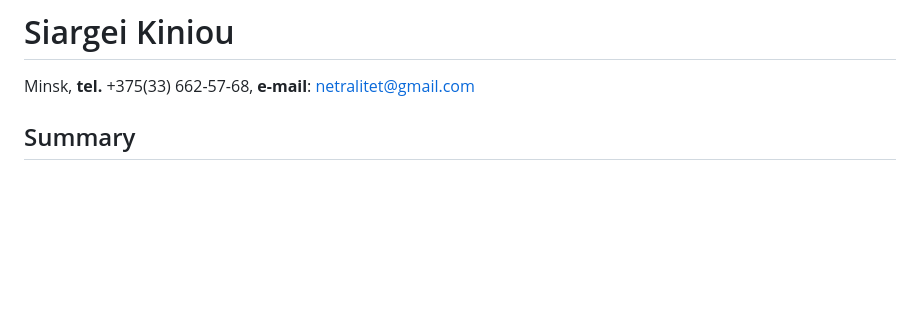
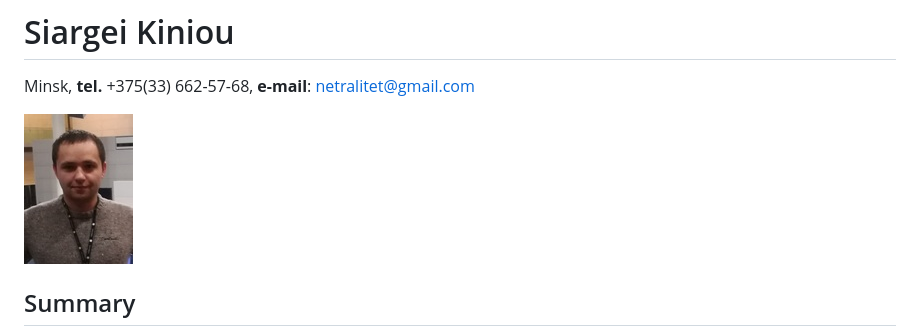
Before and after one commit to sagero/rsschool-2019Q1-cv, a Markdown page: cv.md, the part around the change. Rendered like a GitHub page; pictures changed too: image.jpg (added); blank space fills up the shorter version.

Commit message:
feat: add image

```diff
--- a/cv.md
+++ b/cv.md
@@ -1,5 +1,7 @@
 # Siargei Kiniou
 Minsk, **tel.** +375(33) 662-57-68, **e-mail**: netralitet@gmail.com
+
+![Siargei Kiniou](image.jpg)
 
 ## Summary
 - Disciplined, responsible, eager to study and explore new technologies. Perfectionist, collaborative developer, stress resistant.
```
